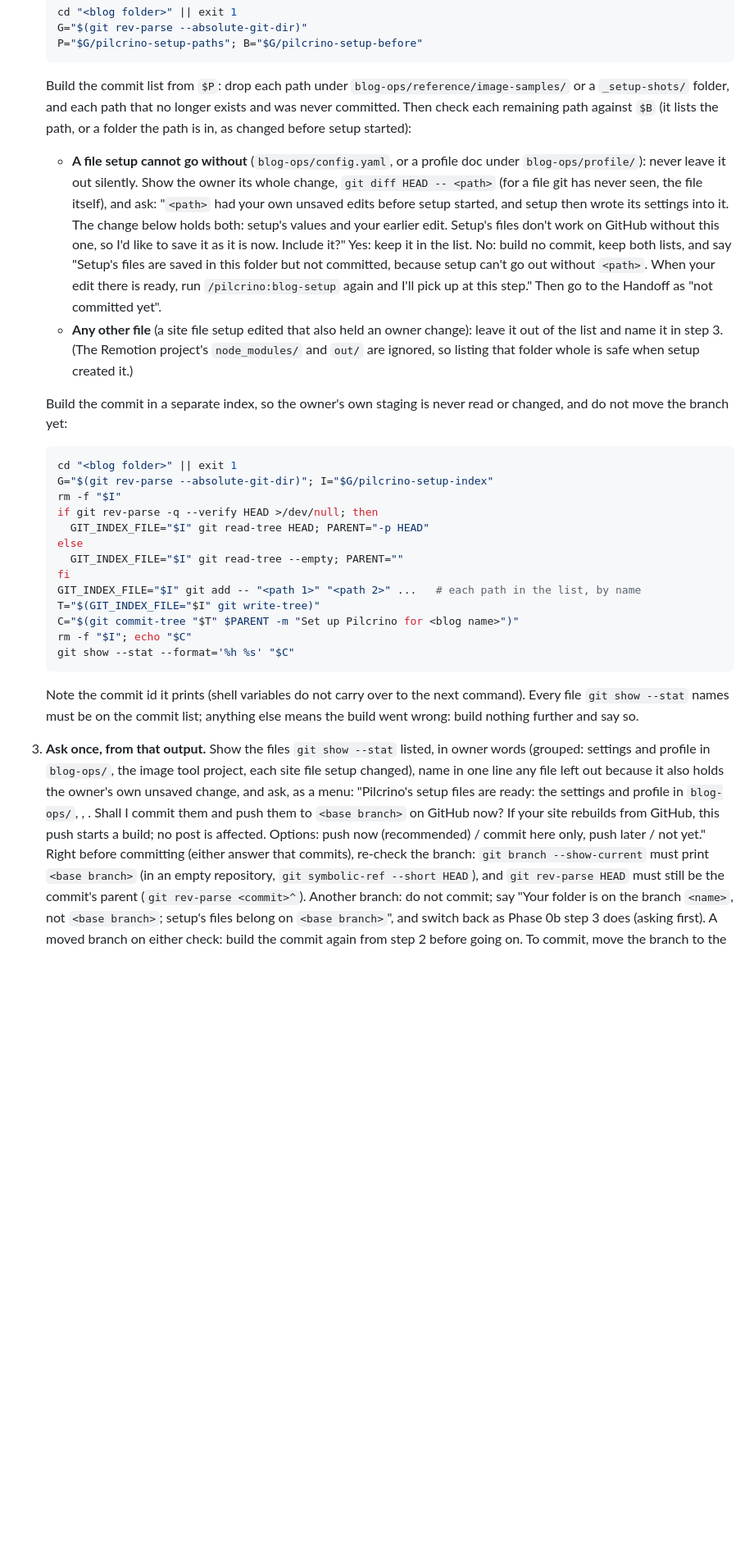
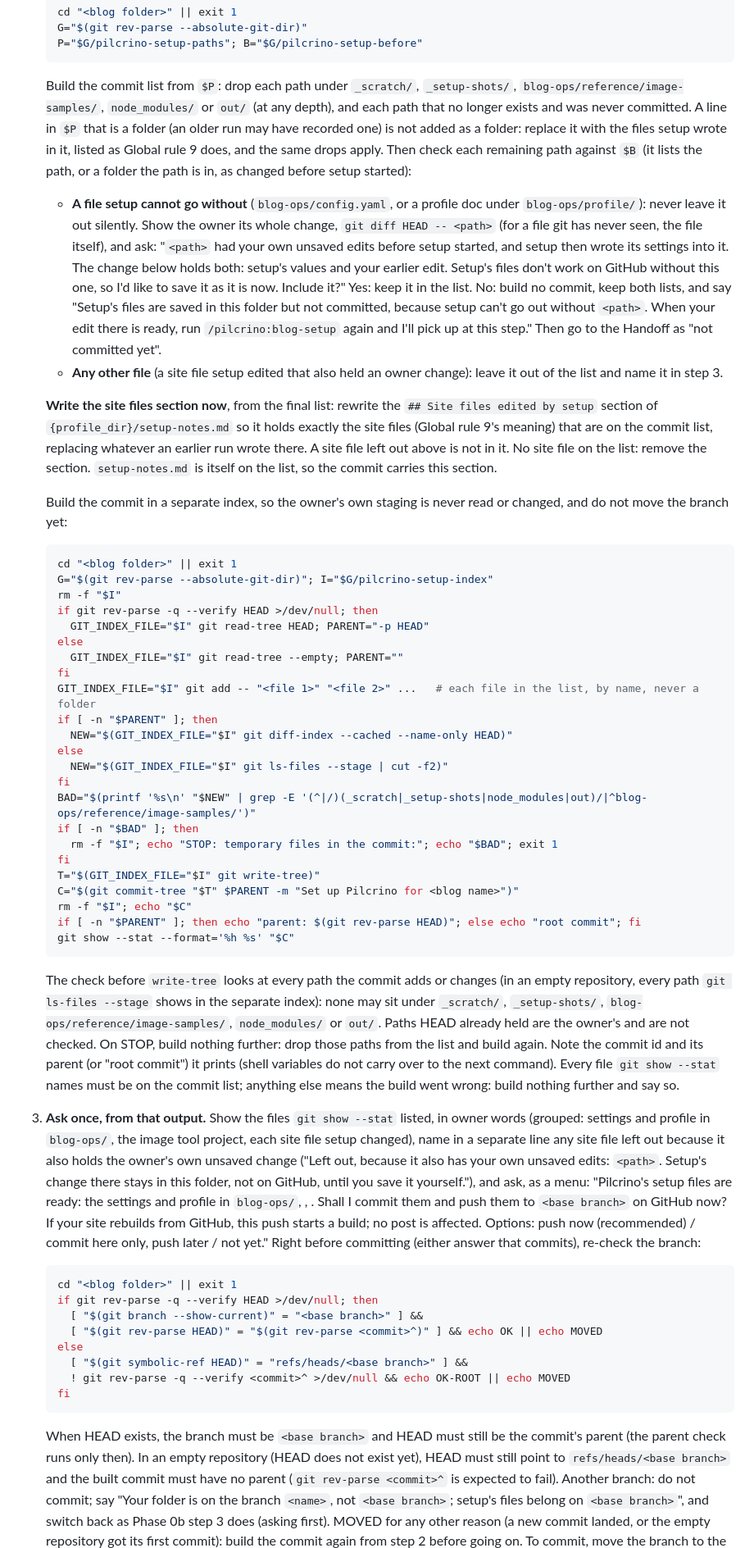
Before and after one commit to pilcrino/pilcrino, a Markdown page: skills/blog-setup/SKILL.md, the part around one of its changes. Shown at 82% size. Rendered like a GitHub page; blank space fills up the shorter version.

````diff
--- a/skills/blog-setup/SKILL.md
+++ b/skills/blog-setup/SKILL.md
@@ -2538,9 +2549,13 @@ recorded, in this order:
    G="$(git rev-parse --absolute-git-dir)"
    P="$G/pilcrino-setup-paths"; B="$G/pilcrino-setup-before"
    ```
-   Build the commit list from `$P`: drop each path under
-   `blog-ops/reference/image-samples/` or a `_setup-shots/` folder, and
-   each path that no longer exists and was never committed. Then check
+   Build the commit list from `$P`: drop each path under `_scratch/`,
+   `_setup-shots/`, `blog-ops/reference/image-samples/`, `node_modules/`
+   or `out/` (at any depth), and each path that no longer exists and was
+   never committed. A line in `$P` that is a folder (an older run may have
+   recorded one) is not added as a folder: replace it with the files
+   setup wrote in it, listed as Global rule 9 does, and the same drops
+   apply. Then check
    each remaining path against `$B` (it lists the path, or a folder the
    path is in, as changed before setup started):
    - **A file setup cannot go without** (`blog-ops/config.yaml`, or a
@@ -2558,8 +2573,14 @@ recorded, in this order:
      to the Handoff as "not committed yet".
    - **Any other file** (a site file setup edited that also held an owner
      change): leave it out of the list and name it in step 3.
-   (The Remotion project's `node_modules/` and `out/` are ignored, so
-   listing that folder whole is safe when setup created it.)
+
+   **Write the site files section now**, from the final list: rewrite the
+   `## Site files edited by setup` section of `{profile_dir}/setup-notes.md`
+   so it holds exactly the site files (Global rule 9's meaning) that are on
+   the commit list, replacing whatever an earlier run wrote there. A site
+   file left out above is not in it. No site file on the list: remove the
+   section. `setup-notes.md` is itself on the list, so the commit carries
+   this section.
 
    Build the commit in a separate index, so the owner's own staging is
    never read or changed, and do not move the branch yet:
@@ -2572,21 +2593,40 @@ recorded, in this order:
    else
      GIT_INDEX_FILE="$I" git read-tree --empty; PARENT=""
    fi
-   GIT_INDEX_FILE="$I" git add -- "<path 1>" "<path 2>" ...   # each path in the list, by name
+   GIT_INDEX_FILE="$I" git add -- "<file 1>" "<file 2>" ...   # each file in the list, by name, never a folder
+   if [ -n "$PARENT" ]; then
+     NEW="$(GIT_INDEX_FILE="$I" git diff-index --cached --name-only HEAD)"
+   else
+     NEW="$(GIT_INDEX_FILE="$I" git ls-files --stage | cut -f2)"
+   fi
+   BAD="$(printf '%s\n' "$NEW" | grep -E '(^|/)(_scratch|_setup-shots|node_modules|out)/|^blog-ops/reference/image-samples/')"
+   if [ -n "$BAD" ]; then
+     rm -f "$I"; echo "STOP: temporary files in the commit:"; echo "$BAD"; exit 1
+   fi
    T="$(GIT_INDEX_FILE="$I" git write-tree)"
    C="$(git commit-tree "$T" $PARENT -m "Set up Pilcrino for <blog name>")"
    rm -f "$I"; echo "$C"
+   if [ -n "$PARENT" ]; then echo "parent: $(git rev-parse HEAD)"; else echo "root commit"; fi
    git show --stat --format='%h %s' "$C"
    ```
-   Note the commit id it prints (shell variables do not carry over to the
-   next command). Every file `git show --stat` names must be on the
-   commit list; anything else means the build went wrong: build nothing
-   further and say so.
+   The check before `write-tree` looks at every path the commit adds or
+   changes (in an empty repository, every path `git ls-files --stage`
+   shows in the separate index): none may sit under `_scratch/`,
+   `_setup-shots/`, `blog-ops/reference/image-samples/`, `node_modules/`
+   or `out/`. Paths HEAD already held are the owner's and are not
+   checked. On STOP, build nothing further: drop those paths from the
+   list and build again. Note the commit id and its parent (or "root
+   commit") it prints (shell variables do not carry over to the next
+   command). Every file `git show --stat` names must be on the commit
+   list; anything else means the build went wrong: build nothing further
+   and say so.
 3. **Ask once, from that output.** Show the files `git show --stat` listed,
    in owner words (grouped: settings and profile in `blog-ops/`, the image
-   tool project, each site file setup changed), name in one line any file
-   left out because it also holds the owner's own unsaved change, and ask,
-   as a menu:
+   tool project, each site file setup changed), name in a separate line
+   any site file left out because it also holds the owner's own unsaved
+   change ("Left out, because it also has your own unsaved edits:
+   `<path>`. Setup's change there stays in this folder, not on GitHub,
+   until you save it yourself."), and ask, as a menu:
    "Pilcrino's setup files are ready: the settings and profile in
    `blog-ops/`, <the image tool project>, <the two small changes to your
    site: a draft switch and optional tags>. Shall I commit them and push
@@ -2594,12 +2634,26 @@ recorded, in this order:
    GitHub, this push starts a build; no post is affected. Options: push
    now (recommended) / commit here only, push later / not yet."
    Right before committing (either answer that commits), re-check the
-   branch: `git branch --show-current` must print `<base branch>` (in an
-   empty repository, `git symbolic-ref --short HEAD`), and `git rev-parse
-   HEAD` must still be the commit's parent (`git rev-parse <commit>^`).
-   Another branch: do not commit; say "Your folder is on the branch
-   `<name>`, not `<base branch>`; setup's files belong on `<base branch>`",
-   and switch back as Phase 0b step 3 does (asking first). A moved branch
-   on either check: build the commit again from step 2 before going on.
+   branch:
+   ```bash
+   cd "<blog folder>" || exit 1
+   if git rev-parse -q --verify HEAD >/dev/null; then
+     [ "$(git branch --show-current)" = "<base branch>" ] &&
+     [ "$(git rev-parse HEAD)" = "$(git rev-parse <commit>^)" ] && echo OK || echo MOVED
+   else
+     [ "$(git symbolic-ref HEAD)" = "refs/heads/<base branch>" ] &&
+     ! git rev-parse -q --verify <commit>^ >/dev/null && echo OK-ROOT || echo MOVED
+   fi
+   ```
+   When HEAD exists, the branch must be `<base branch>` and HEAD must
+   still be the commit's parent (the parent check runs only then). In an
+   empty repository (HEAD does not exist yet), HEAD must still point to
+   `refs/heads/<base branch>` and the built commit must have no parent
+   (`git rev-parse <commit>^` is expected to fail). Another branch: do
+   not commit; say "Your folder is on the branch `<name>`, not `<base
+   branch>`; setup's files belong on `<base branch>`", and switch back as
+   Phase 0b step 3 does (asking first). MOVED for any other reason (a new
+   commit landed, or the empty repository got its first commit): build
+   the commit again from step 2 before going on.
    To commit, move the branch to the built commit and bring the owner's
    index up to date for those paths only (their other staged changes stay
````
Also changed, not shown: other parts of skills/blog-setup/SKILL.md (+50 -26 lines).
